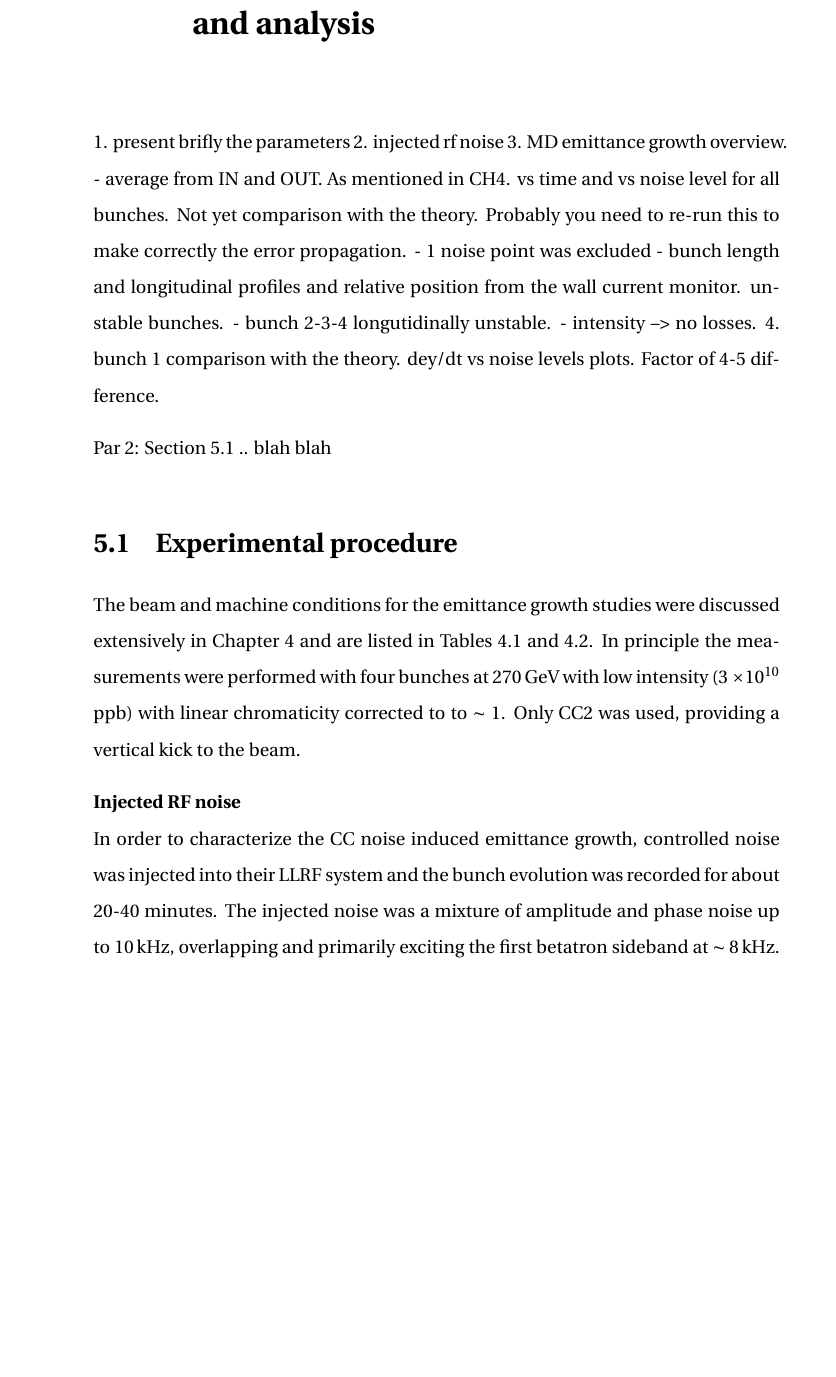
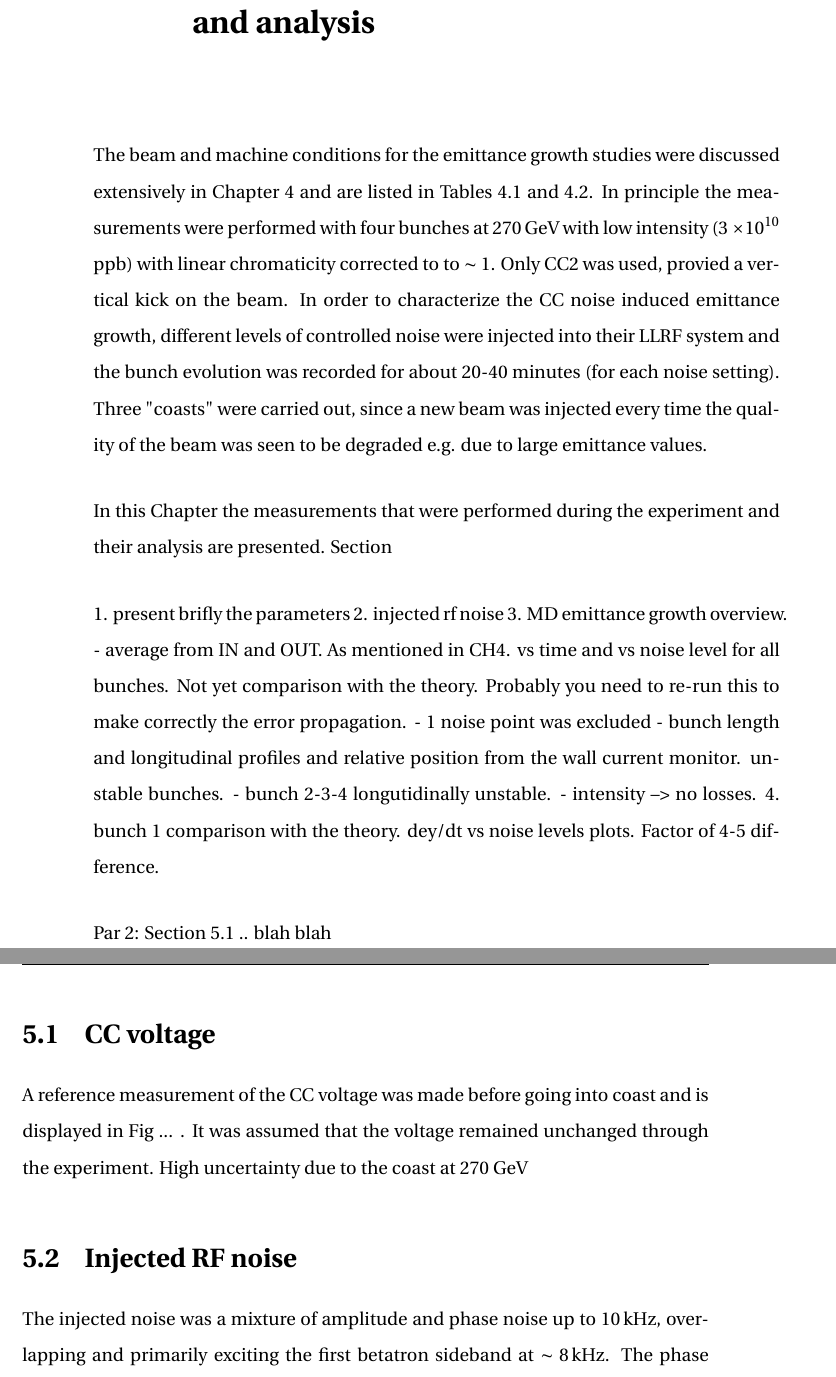
Before and after one commit to natriant/PhD_thesis, a LaTeX thesis (main.tex, which reads chapters/chapter05.tex): part of page 31 of 40 before the commit and two parts of pages 31 and 32 of 41 after it, the two joined at a grey line, cut so that both start at the same text, the shorter picture padded with empty space. The pictures show the PDF file main.pdf that the author committed with the source.

Commit message:
update stracture Ch5

```diff
--- a/chapters/chapter05.tex
+++ b/chapters/chapter05.tex
@@ -1,4 +1,8 @@
 \vspace*{-1mm}
+The beam and machine conditions for the emittance growth studies were discussed extensively in Chapter~\ref{Ch:2018_setup} and are listed in Tables~\ref{tab:machine_beam_param_2018} and~\ref{tab:SPS_CC_main}. In principle the measurements were performed with four bunches at 270\,GeV with low intensity (3 $\times \mathrm{10^{10}}$ ppb) with linear chromaticity corrected to to $\sim$ 1. Only $\CC2$ was used, provied a vertical kick on the beam. In order to characterize the CC noise induced emittance growth, different levels of controlled noise were injected into their LLRF system and the bunch evolution was recorded for about 20-40 minutes (for each noise setting). Three "coasts" were carried out, since a new beam was injected every time the quality of the beam was seen to be degraded e.g. due to large emittance values.
+
+In this Chapter the measurements that were performed during the experiment and their analysis are presented. Section
+
 
 1. present brifly the parameters
 2. injected rf noise
@@ -12,4 +16,5 @@
 
 Par 2: Section 5.1 .. blah blah
 
-\section{Experimental procedure}
+\section{CC voltage}\label{sec:CC_voltage_meas2018}
+A reference measurement of the CC voltage was made before going into coast and is displayed in Fig ... . It was assumed that the voltage remained unchanged through the experiment. High uncertainty due to the coast at 270 GeV
```
Also changed, not shown: main.pdf, chapters/chapter05.tex (14 more changed lines).
